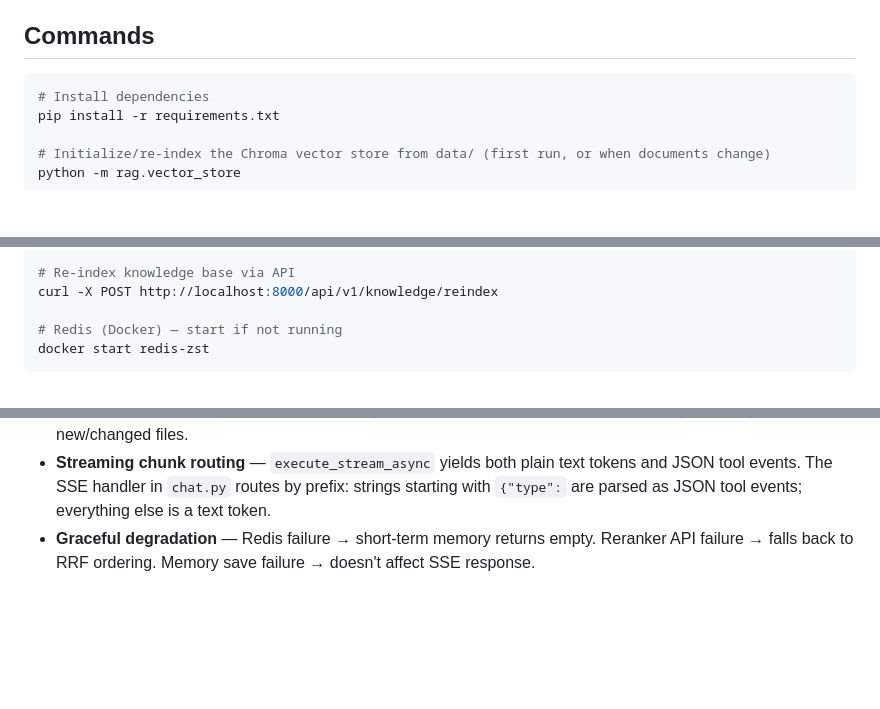
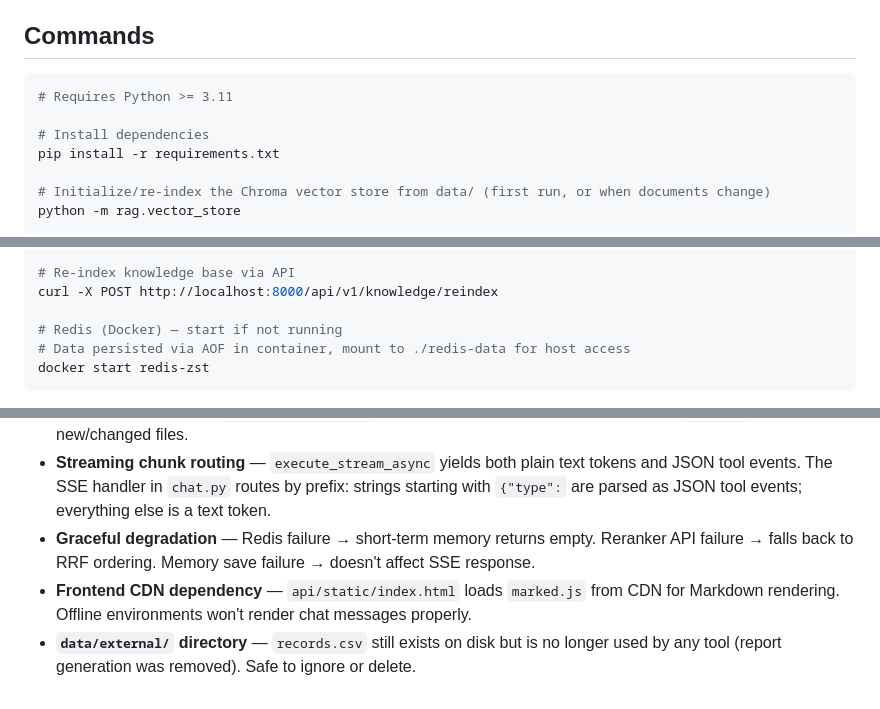
Before and after one commit to lix7-7/zst_ai, a Markdown page: CLAUDE.md, 3 parts joined by grey strips. GitHub-like rendering; blank space fills up the shorter version.

Commit message:
docs: CLAUDE.md — 补充 Python版本/Redis持久化/marked.js CDN/废弃数据目录说明

````diff
--- a/CLAUDE.md
+++ b/CLAUDE.md
@@ -9,6 +9,8 @@ This file provides guidance to Claude Code (claude.ai/code) when working with co
 ## Commands
 
 ```bash
+# Requires Python >= 3.11
+
 # Install dependencies
 pip install -r requirements.txt
 
@@ -28,6 +30,7 @@ python -m eval.evaluate
 curl -X POST http://localhost:8000/api/v1/knowledge/reindex
 
 # Redis (Docker) — start if not running
+# Data persisted via AOF in container, mount to ./redis-data for host access
 docker start redis-zst
 ```
 
@@ -120,3 +123,5 @@ Two-layer architecture:
 - **MD5-based dedup** — `rag/vector_store.py` computes MD5 per file, compares against `md5.text`, only embeds new/changed files.
 - **Streaming chunk routing** — `execute_stream_async` yields both plain text tokens and JSON tool events. The SSE handler in `chat.py` routes by prefix: strings starting with `{"type":` are parsed as JSON tool events; everything else is a text token.
 - **Graceful degradation** — Redis failure → short-term memory returns empty. Reranker API failure → falls back to RRF ordering. Memory save failure → doesn't affect SSE response.
+- **Frontend CDN dependency** — `api/static/index.html` loads `marked.js` from CDN for Markdown rendering. Offline environments won't render chat messages properly.
+- **`data/external/` directory** — `records.csv` still exists on disk but is no longer used by any tool (report generation was removed). Safe to ignore or delete.
````
